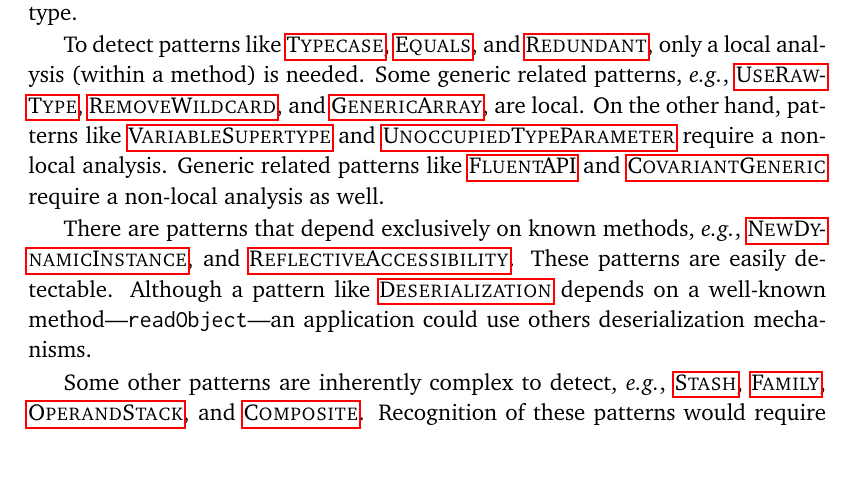
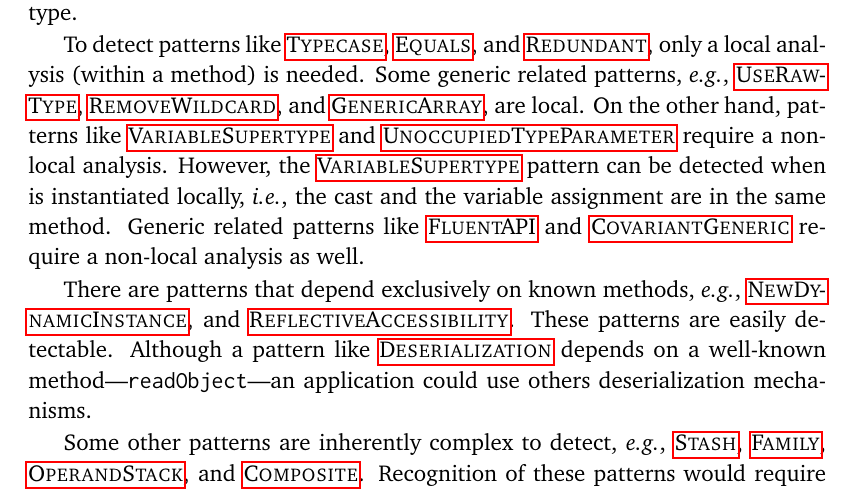
Before and after one commit to acuarica/phd-thesis, a LaTeX thesis (phd-thesis.tex, which reads chapters/casts/sec-casts-discussion.tex): part of page 138 of 190, cut so that both start at the same text, the shorter picture padded with empty space. Compiled offline with pdfLaTeX.

Commit message:
Discussion on VariableSupertype detection.

```diff
--- a/chapters/casts/sec-casts-discussion.tex
+++ b/chapters/casts/sec-casts-discussion.tex
@@ -101,6 +101,9 @@ are local.
 On the other hand,
 patterns like \nameref{pat:VariableSupertype} and
 \nameref{pat:UnoccupiedTypeParameter} require a non-local analysis.
+However, the \nameref{pat:VariableSupertype} pattern can be detected when
+is instantiated locally, \ie{},
+the cast and the variable assignment are in the same method.
 Generic related patterns like \nameref{pat:FluentAPI} and \nameref{pat:CovariantGeneric} require a non-local analysis as well.
 
 There are patterns that depend exclusively on known methods, \eg{},
```
